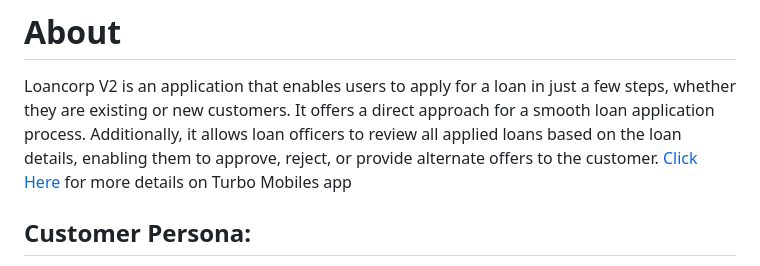
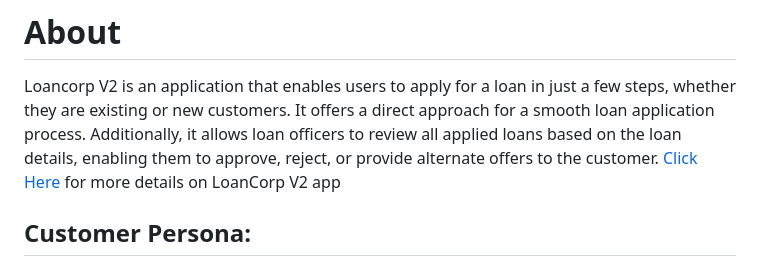
Before and after one commit to wm-demoapps/LoanCorp, a Markdown page: README.md, the part around the change. GitHub-like rendering.

Commit message:
Radme File Text modified

```diff
--- a/README.md
+++ b/README.md
@@ -1,6 +1,6 @@
 # About
 Loancorp V2 is an application that enables users to apply for a loan in just a few steps, whether they are existing or new customers. It offers a direct approach for a smooth loan application process. Additionally, it allows loan officers to review all applied loans based on the loan details, enabling them to approve, reject, or provide alternate offers to the customer.
-[Click Here](https://showcase.onwavemaker.com/Loancorpv2/) for more details on Turbo Mobiles app
+[Click Here](https://showcase.onwavemaker.com/Loancorpv2/) for more details on LoanCorp V2 app
 
 ## Customer Persona:
 - Customer can submit the Application
```
